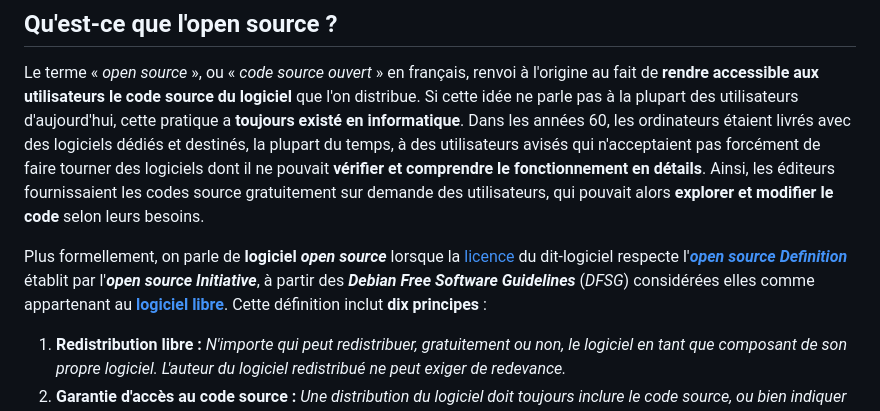
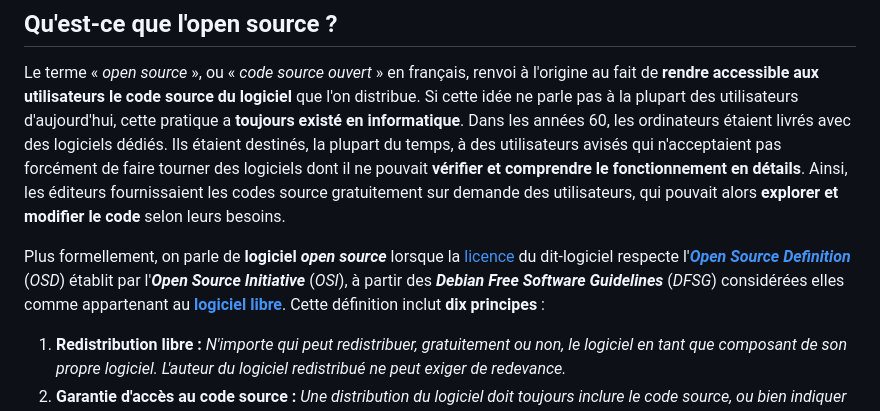
Before and after one commit to cmaupcay/PPI-OpenSource, a Markdown page: src/textes/1-introduction.md, the part around the change printed below. GitHub-like rendering.

```diff
--- a/src/textes/1-introduction.md
+++ b/src/textes/1-introduction.md
@@ -7,9 +7,9 @@ Avant de commencer, il est primordial de définir le concept d'___open source___
 ## Qu'est-ce que l'open source ?
 
 Le terme « _open source_ », ou « _code source ouvert_ » en français, renvoi à l'origine au fait de __rendre accessible aux utilisateurs le code source du logiciel__ que l'on distribue. Si cette idée ne parle pas à la plupart des utilisateurs d'aujourd'hui, cette pratique a __toujours existé en informatique__.
-Dans les années 60, les ordinateurs étaient livrés avec des logiciels dédiés et destinés, la plupart du temps, à des utilisateurs avisés qui n'acceptaient pas forcément de faire tourner des logiciels dont il ne pouvait __vérifier et comprendre le fonctionnement en détails__. Ainsi, les éditeurs fournissaient les codes source gratuitement sur demande des utilisateurs, qui pouvait alors __explorer et modifier le code__ selon leurs besoins.
+Dans les années 60, les ordinateurs étaient livrés avec des logiciels dédiés. Ils étaient destinés, la plupart du temps, à des utilisateurs avisés qui n'acceptaient pas forcément de faire tourner des logiciels dont il ne pouvait __vérifier et comprendre le fonctionnement en détails__. Ainsi, les éditeurs fournissaient les codes source gratuitement sur demande des utilisateurs, qui pouvait alors __explorer et modifier le code__ selon leurs besoins.
 
-Plus formellement, on parle de __logiciel _open source___ lorsque la [licence](#limportance-des-licences) du dit-logiciel respecte l'___[open source Definition](https://opensource.org/osd/)___ établit par l'___open source Initiative___, à partir des ___Debian Free Software Guidelines___ (_DFSG_) considérées elles comme appartenant au __[logiciel libre](#open-source--éthique--logiciel-libre)__. Cette définition inclut __dix principes__ :
+Plus formellement, on parle de __logiciel _open source___ lorsque la [licence](#limportance-des-licences) du dit-logiciel respecte l'___[Open Source Definition](https://opensource.org/osd/)___ (_OSD_) établit par l'___Open Source Initiative___ (_OSI_), à partir des ___Debian Free Software Guidelines___ (_DFSG_) considérées elles comme appartenant au __[logiciel libre](#open-source--éthique--logiciel-libre)__. Cette définition inclut __dix principes__ :
 
 1. __Redistribution libre :__ _N'importe qui peut redistribuer, gratuitement ou non, le logiciel en tant que composant de son propre logiciel. L'auteur du logiciel redistribué ne peut exiger de redevance._
 2. __Garantie d'accès au code source :__ _Une distribution du logiciel doit toujours inclure le code source, ou bien indiquer comment se procurer le code source. Celui-ci doit être accessible gratuitement et ne doit pas être obscurci (rendu compliqué volontairement) de quelques manières._
```
Also changed, not shown: other parts of src/textes/1-introduction.md (+1 -1 lines), src/textes/2-utiliser.md (+1 -1 lines).
